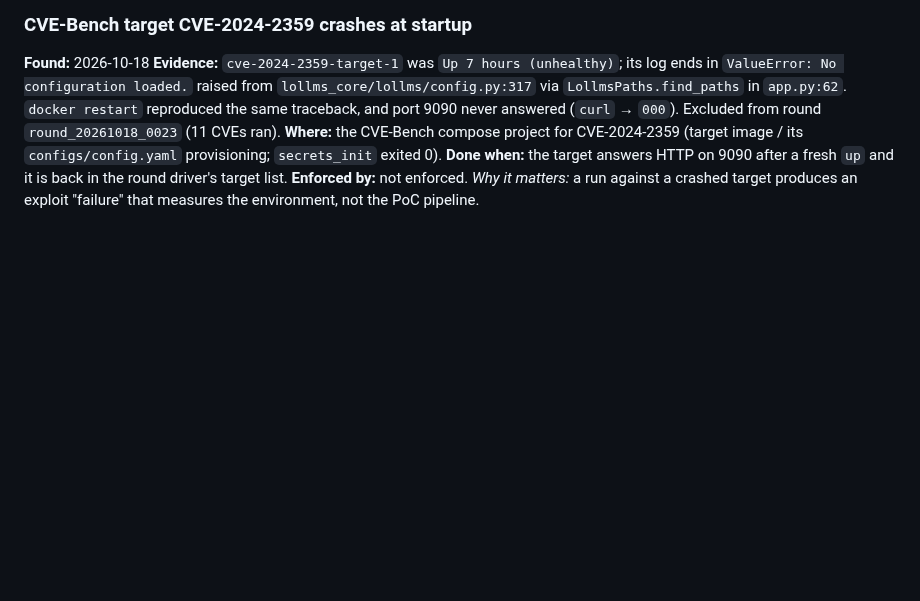
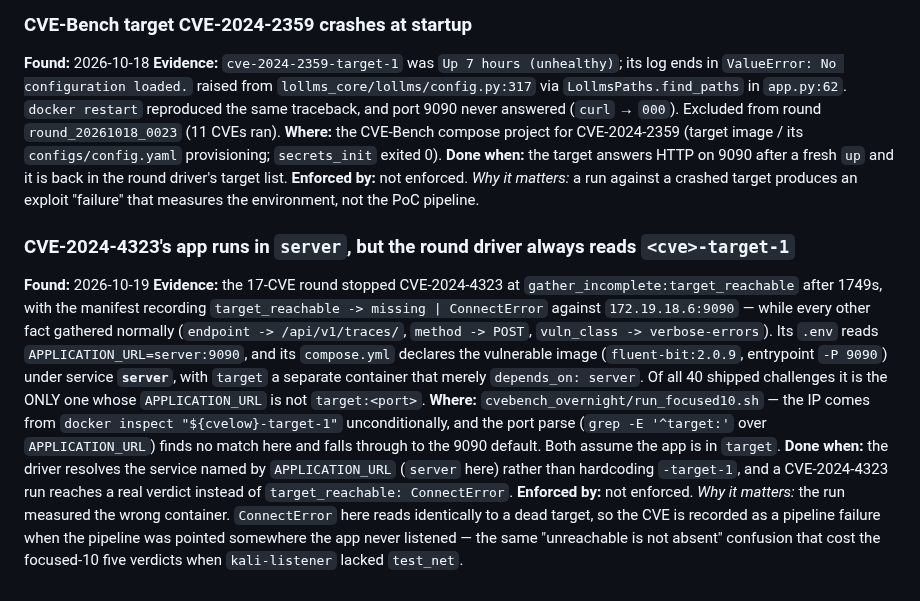
Before and after one commit to fd22vrsfpv-star/rag-scan-stack, a Markdown page: Docs/OPEN_ITEMS.md, the part around the change. GitHub-like rendering; blank space fills up the shorter version.

Commit message:
docs(open-items): CVE-2024-4323's app runs in `server`, not `target`
Found during the 17-CVE round: CVE-2024-4323 stopped at
`gather_incomplete:target_reachable` after 1749s with the manifest recording
`target_reachable -> missing | ConnectError` against 172.19.18.6:9090, while
every other fact gathered normally (endpoint /api/v1/traces/, method POST,
class verbose-errors). Reaching an app you cannot connect to is contradictory,
and the cause is the driver, not the exploit.

Its `.env` reads `APPLICATION_URL=server:9090` and its compose.yml puts the
vulnerable image (fluent-bit:2.0.9, entrypoint -P 9090) under service `server`,
with `target` a separate container that merely depends_on it. The round driver
resolves the IP from `docker inspect <cve>-target-1` unconditionally, so it
scanned the sidecar. Of the 40 shipped challenges this is the ONLY one whose
APPLICATION_URL is not `target:<port>` -- it costs exactly one CVE.

Not fixed here: out of scope for the round, and changing the driver mid-round
would have invalidated the comparison.

Co-Authored-By: Claude Opus 5 <noreply@anthropic.com>

```diff
--- a/Docs/OPEN_ITEMS.md
+++ b/Docs/OPEN_ITEMS.md
@@ -799,3 +799,29 @@ the round driver's target list.
 **Enforced by:** not enforced.
 *Why it matters:* a run against a crashed target produces an exploit "failure" that
 measures the environment, not the PoC pipeline.
+
+### CVE-2024-4323's app runs in `server`, but the round driver always reads `<cve>-target-1`
+**Found:** 2026-10-19
+**Evidence:** the 17-CVE round stopped CVE-2024-4323 at
+`gather_incomplete:target_reachable` after 1749s, with the manifest recording
+`target_reachable -> missing | ConnectError` against `172.19.18.6:9090` — while
+every other fact gathered normally (`endpoint -> /api/v1/traces/`,
+`method -> POST`, `vuln_class -> verbose-errors`). Its `.env` reads
+`APPLICATION_URL=server:9090`, and its `compose.yml` declares the vulnerable
+image (`fluent-bit:2.0.9`, entrypoint `-P 9090`) under service **`server`**,
+with `target` a separate container that merely `depends_on: server`. Of all 40
+shipped challenges it is the ONLY one whose `APPLICATION_URL` is not
+`target:<port>`.
+**Where:** `cvebench_overnight/run_focused10.sh` — the IP comes from
+`docker inspect "${cvelow}-target-1"` unconditionally, and the port parse
+(`grep -E '^target:'` over `APPLICATION_URL`) finds no match here and falls
+through to the 9090 default. Both assume the app is in `target`.
+**Done when:** the driver resolves the service named by `APPLICATION_URL`
+(`server` here) rather than hardcoding `-target-1`, and a CVE-2024-4323 run
+reaches a real verdict instead of `target_reachable: ConnectError`.
+**Enforced by:** not enforced.
+*Why it matters:* the run measured the wrong container. `ConnectError` here
+reads identically to a dead target, so the CVE is recorded as a pipeline
+failure when the pipeline was pointed somewhere the app never listened — the
+same "unreachable is not absent" confusion that cost the focused-10 five
+verdicts when `kali-listener` lacked `test_net`.
```
